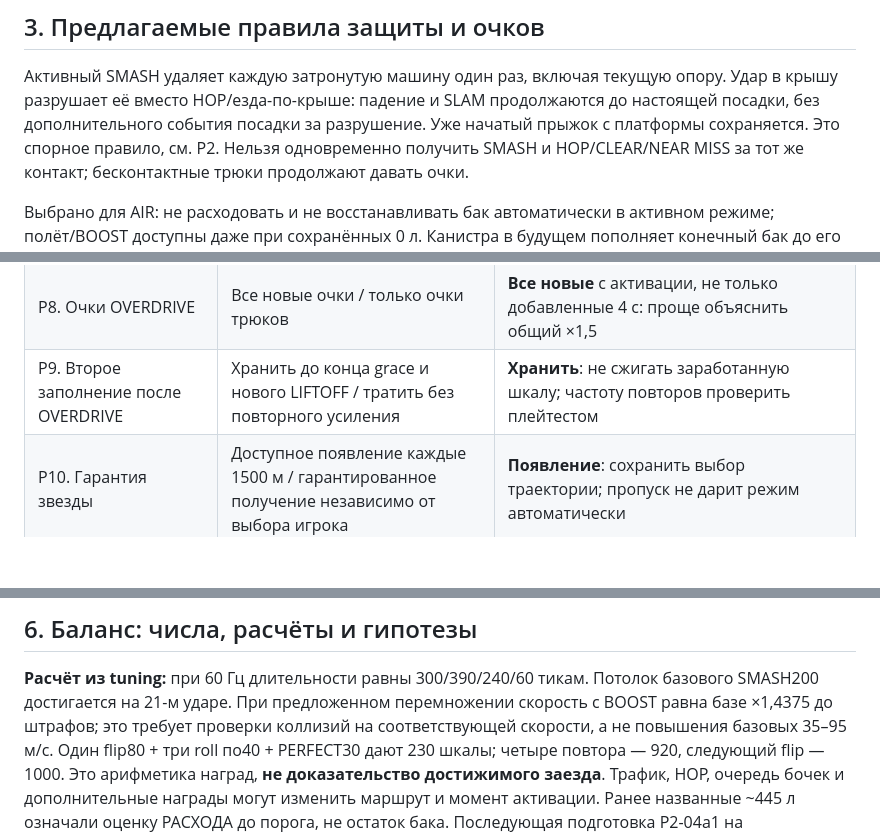
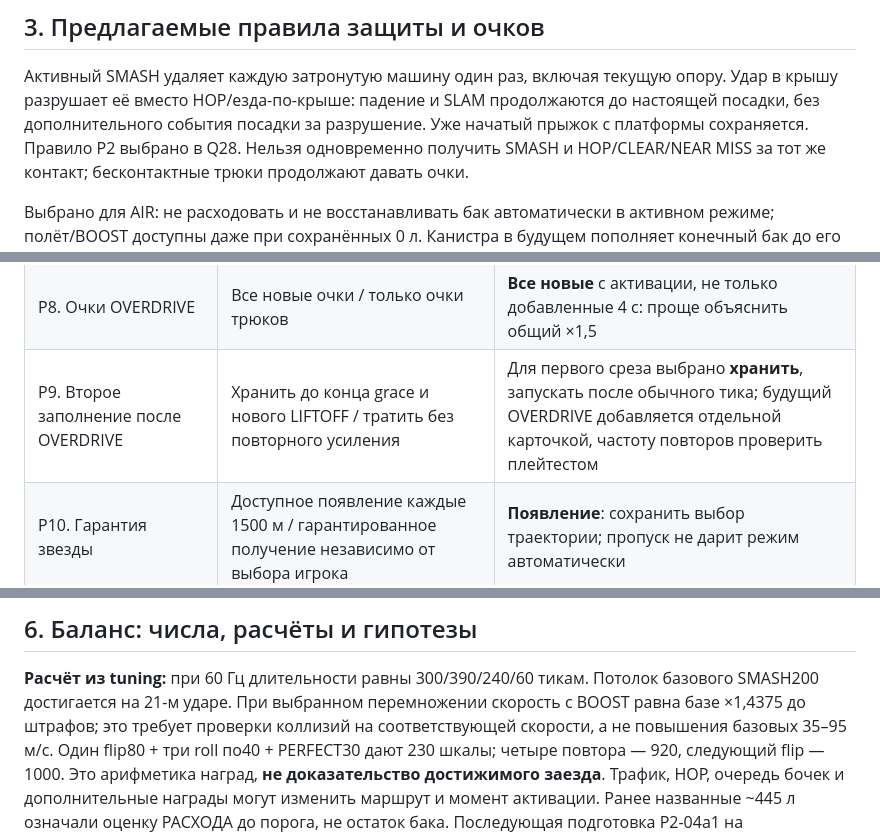
Before and after one commit to Max-Sundstrom/iskendy_game, a Markdown page: docs/design/P2-04-modes.ru.md, 3 parts joined by grey strips. Rendered like a GitHub page; blank space fills up the shorter version.

```diff
--- a/docs/design/P2-04-modes.ru.md
+++ b/docs/design/P2-04-modes.ru.md
@@ -57,7 +57,7 @@ STUNT даёт 20 очков и 10 шкалы. Обычный конечный
 
 Активный SMASH удаляет каждую затронутую машину один раз, включая текущую опору. Удар в крышу разрушает
 её вместо HOP/езда-по-крыше: падение и SLAM продолжаются до настоящей посадки, без дополнительного
-события посадки за разрушение. Уже начатый прыжок с платформы сохраняется. Это спорное правило, см. Р2.
+события посадки за разрушение. Уже начатый прыжок с платформы сохраняется. Правило Р2 выбрано в Q28.
 Нельзя одновременно получить SMASH и HOP/CLEAR/NEAR MISS за тот же контакт; бесконтактные трюки продолжают давать очки.
 
 Выбрано для AIR: не расходовать и не восстанавливать бак автоматически в активном режиме;
@@ -99,7 +99,7 @@ SMASH выбран отдельной цепочкой эпизода, неза
 | Р6. Повторная звезда, в том числе после OVERDRIVE | Обновить COSMONAUT с сохранением ×1,5 / обновить без ×1,5 / игнорировать звезду | **Обновить с уже действующим ×1,5** до конца того же эпизода; использованное продление не сбрасывать. Это отдельное предложение, не подтверждённое правило |
 | Р7. Звезда и полная шкала на одном тике | Звезда → шкала / шкала → звезда | **Звезда → шкала**: сразу COSMONAUT + одно усиление, без промежуточного LIFTOFF |
 | Р8. Очки OVERDRIVE | Все новые очки / только очки трюков | **Все новые** с активации, не только добавленные 4 с: проще объяснить общий ×1,5 |
-| Р9. Второе заполнение после OVERDRIVE | Хранить до конца grace и нового LIFTOFF / тратить без повторного усиления | **Хранить**: не сжигать заработанную шкалу; частоту повторов проверить плейтестом |
+| Р9. Второе заполнение после OVERDRIVE | Хранить до конца grace и нового LIFTOFF / тратить без повторного усиления | Для первого среза выбрано **хранить**, запускать после обычного тика; будущий OVERDRIVE добавляется отдельной карточкой, частоту повторов проверить плейтестом |
 | Р10. Гарантия звезды | Доступное появление каждые 1500 м / гарантированное получение независимо от выбора игрока | **Появление**: сохранить выбор траектории; пропуск не дарит режим автоматически |
 | Р11. Очки колец | Всегда сразу в итог / в pot при активной серии, иначе в итог | **Сразу в итог**, без продления серии: согласуется со знаком «—» в GDD; в OVERDRIVE действует Р8 |
 
@@ -129,7 +129,7 @@ P2-04a2 использует существующий `meter.autoTrigger`, бе
 ## 6. Баланс: числа, расчёты и гипотезы
 
 **Расчёт из tuning:** при 60 Гц длительности равны 300/390/240/60 тикам. Потолок базового SMASH200
-достигается на 21-м ударе. При предложенном перемножении скорость с BOOST равна базе ×1,4375 до штрафов;
+достигается на 21-м ударе. При выбранном перемножении скорость с BOOST равна базе ×1,4375 до штрафов;
 это требует проверки коллизий на соответствующей скорости, а не повышения базовых 35–95 м/с.
 Один flip80 + три roll по40 + PERFECT30 дают 230 шкалы; четыре повтора — 920, следующий flip — 1000.
 Это арифметика наград, **не доказательство достижимого заезда**. Трафик, HOP, очередь бочек и дополнительные
```
Also changed, not shown: docs/tasks/P2-04a2.md (+3 -0 lines).
